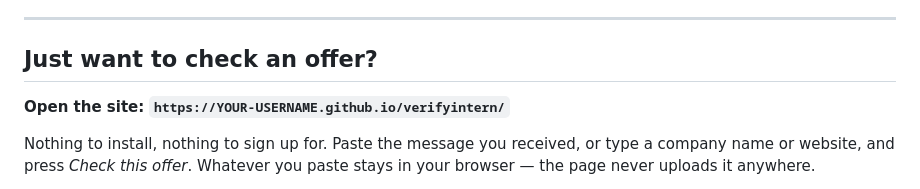
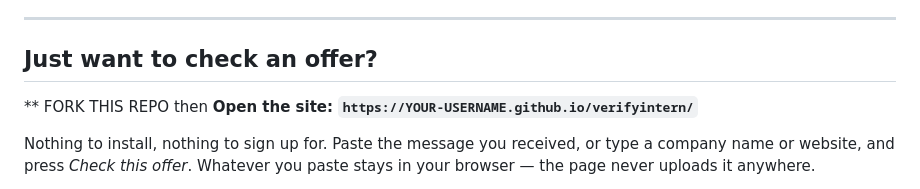
Before and after one commit to geekyNads/verify-intern, a Markdown page: README.md, the part around the change. Rendered like a GitHub page.

```diff
--- a/README.md
+++ b/README.md
@@ -9,7 +9,7 @@ what matched, linked to the public advisory it came from — not a black-box sco
 ---
 
 ## Just want to check an offer?
-
+** FORK THIS REPO then
 **Open the site: `https://YOUR-USERNAME.github.io/verifyintern/`**
 
 Nothing to install, nothing to sign up for. Paste the message you received, or
```
